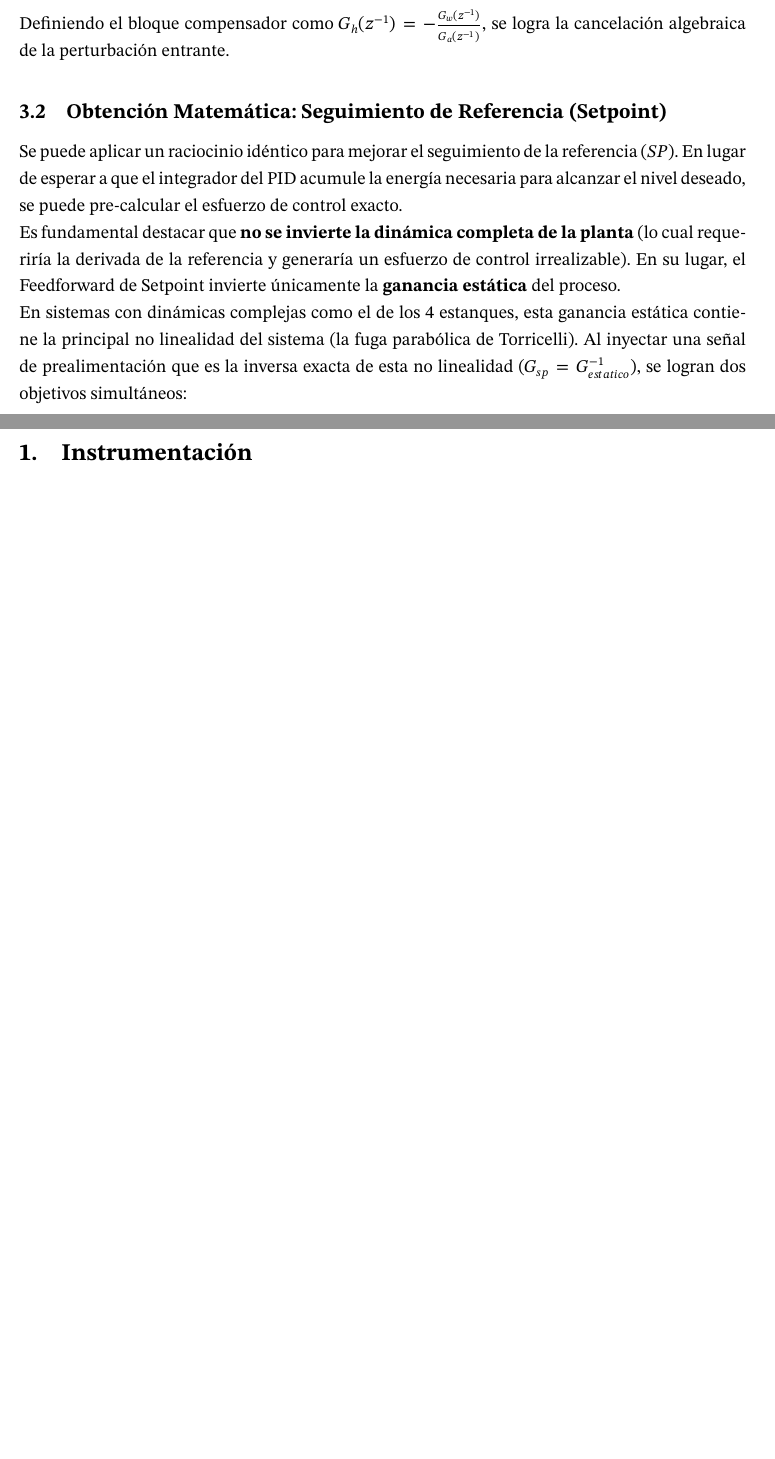
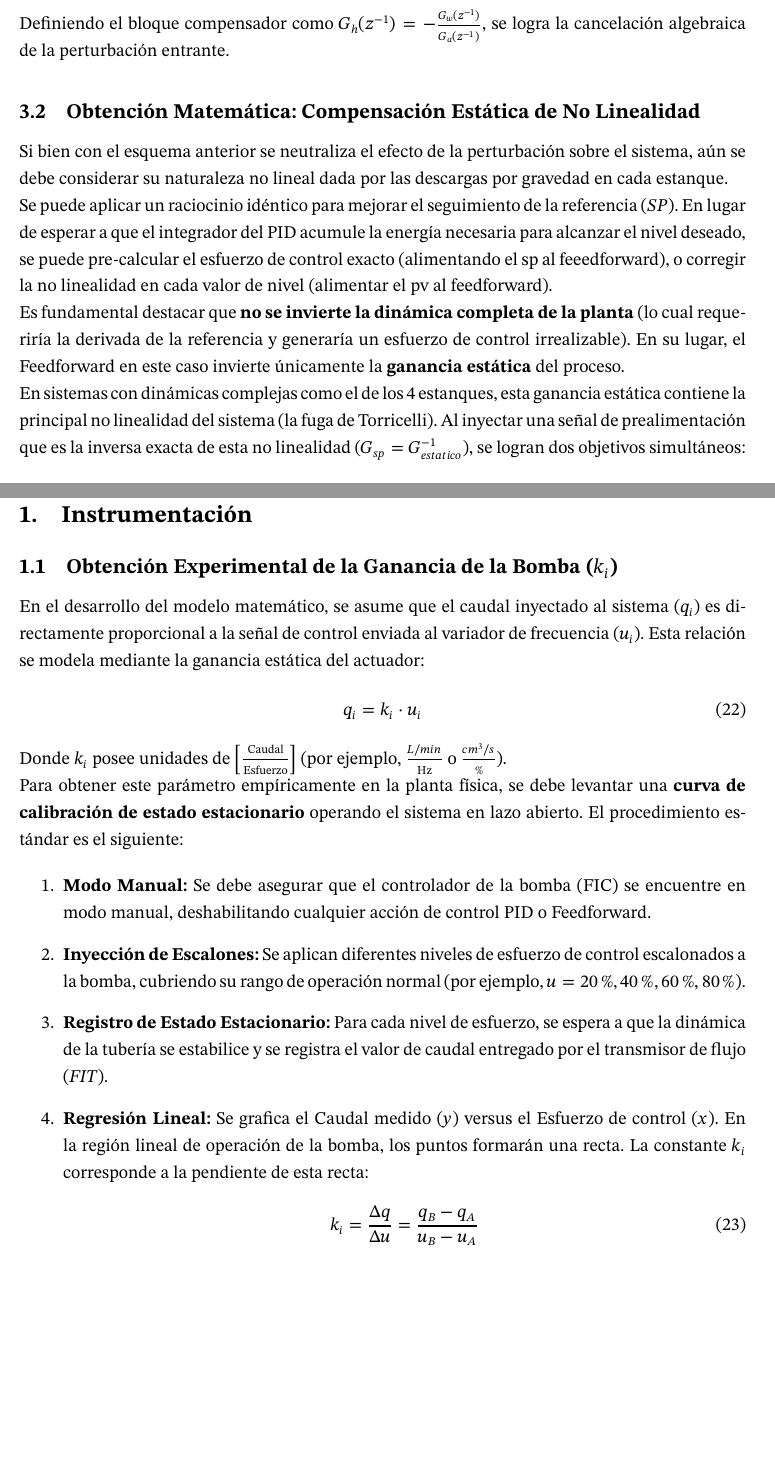
Before and after one commit to aguscsc/Sistema-de-Control-para-Planta-Piloto-de-4-Estanques, a LaTeX document (docs/documentacion/main.tex, which reads docs/documentacion/Contenidos/control.tex, docs/documentacion/Contenidos/implementacion.tex): two parts of pages 10 and 15 of 16 before the commit and two parts of pages 10 and 18 of 20 after it, joined at a grey line, cut so that both start at the same text, the shorter picture padded with empty space. Compiled offline with pdfLaTeX.

Commit message:
explicacion ff y pruebas de bomba

```diff
--- a/docs/documentacion/Contenidos/control.tex
+++ b/docs/documentacion/Contenidos/control.tex
@@ -67,12 +67,14 @@ Definiendo el bloque compensador como $
   G_h(z^{-1}) = -\frac{G_w(z^{-1})}{G_a(z^{-1})}
 $, se logra la cancelación algebraica de la perturbación entrante.
 
-\subsubsection{Obtención Matemática: Seguimiento de Referencia (Setpoint)}
-Se puede aplicar un raciocinio idéntico para mejorar el seguimiento de la referencia ($SP$). En lugar de esperar a que el integrador del PID acumule la energía necesaria para alcanzar el nivel deseado, se puede pre-calcular el esfuerzo de control exacto.
+\subsubsection{Obtención Matemática: Compensación Estática de No Linealidad}
+Si bien con el esquema anterior se neutraliza el efecto de la perturbación sobre el sistema, aún se debe considerar su naturaleza no lineal dada por las descargas por gravedad en cada estanque.
 
-Es fundamental destacar que \textbf{no se invierte la dinámica completa de la planta} (lo cual requeriría la derivada de la referencia y generaría un esfuerzo de control irrealizable). En su lugar, el Feedforward de Setpoint invierte únicamente la \textbf{ganancia estática} del proceso.
+Se puede aplicar un raciocinio idéntico para mejorar el seguimiento de la referencia ($SP$). En lugar de esperar a que el integrador del PID acumule la energía necesaria para alcanzar el nivel deseado, se puede pre-calcular el esfuerzo de control exacto (alimentando el sp al feeedforward), o corregir la no linealidad en cada valor de nivel (alimentar el pv al feedforward).
 
-En sistemas con dinámicas complejas como el de los 4 estanques, esta ganancia estática contiene la principal no linealidad del sistema (la fuga parabólica de Torricelli). Al inyectar una señal de prealimentación que es la inversa exacta de esta no linealidad ($G_{sp} = G_{estatico}^{-1}$), se logran dos objetivos simultáneos:
+Es fundamental destacar que \textbf{no se invierte la dinámica completa de la planta} (lo cual requeriría la derivada de la referencia y generaría un esfuerzo de control irrealizable). En su lugar, el Feedforward en este caso invierte únicamente la \textbf{ganancia estática} del proceso.
+
+En sistemas con dinámicas complejas como el de los 4 estanques, esta ganancia estática contiene la principal no linealidad del sistema (la fuga de Torricelli). Al inyectar una señal de prealimentación que es la inversa exacta de esta no linealidad ($G_{sp} = G_{estatico}^{-1}$), se logran dos objetivos simultáneos:
 
 \begin{enumerate}
     \item Proporcionar al actuador la energía base requerida para sostener el nivel del Setpoint deseado en estado estacionario.
--- a/docs/documentacion/Contenidos/implementacion.tex
+++ b/docs/documentacion/Contenidos/implementacion.tex
@@ -1,4 +1,24 @@
 \section{Implementación y Automatización}
 \subsection{Instrumentación}
+\subsubsection{Obtención Experimental de la Ganancia de la Bomba ($k_i$)}
+
+En el desarrollo del modelo matemático, se asume que el caudal inyectado al sistema ($q_i$) es directamente proporcional a la señal de control enviada al variador de frecuencia ($u_i$). Esta relación se modela mediante la ganancia estática del actuador:
+\begin{equation}
+    q_i = k_i \cdot u_i
+\end{equation}
+
+Donde $k_i$ posee unidades de $\left[ \frac{\text{Caudal}}{\text{Esfuerzo}} \right]$ (por ejemplo, $\frac{L/min}{\text{Hz}}$ o $\frac{cm^3/s}{\%}$).
+
+Para obtener este parámetro empíricamente en la planta física, se debe levantar una \textbf{curva de calibración de estado estacionario} operando el sistema en lazo abierto. El procedimiento estándar es el siguiente:
+
+\begin{enumerate}
+    \item \textbf{Modo Manual:} Se debe asegurar que el controlador de la bomba (FIC) se encuentre en modo manual, deshabilitando cualquier acción de control PID o Feedforward.
+    \item \textbf{Inyección de Escalones:} Se aplican diferentes niveles de esfuerzo de control escalonados a la bomba, cubriendo su rango de operación normal (por ejemplo, $u = 20\%, 40\%, 60\%, 80\%$).
+    \item \textbf{Registro de Estado Estacionario:} Para cada nivel de esfuerzo, se espera a que la dinámica de la tubería se estabilice y se registra el valor de caudal entregado por el transmisor de flujo (\textit{FIT}).
+    \item \textbf{Regresión Lineal:} Se grafica el Caudal medido ($y$) versus el Esfuerzo de control ($x$). En la región lineal de operación de la bomba, los puntos formarán una recta. La constante $k_i$ corresponde a la pendiente de esta recta:
+    \begin{equation}
+        k_i = \frac{\Delta q}{\Delta u} = \frac{q_B - q_A}{u_B - u_A}
+    \end{equation}
+\end{enumerate}
     \subsection{Programación en Texto Estructurado}
     \subsection{Configuración de Red y Adquisición (OPC)}
```
Also changed, not shown: docs/documentacion/Contenidos/modelacion.tex (+7 -7 lines), docs/documentacion/img/ff_sp.png, docs/documentacion/main.pdf, docs/documentacion/Contenidos/control.tex (30 more changed lines), 11 other files.
